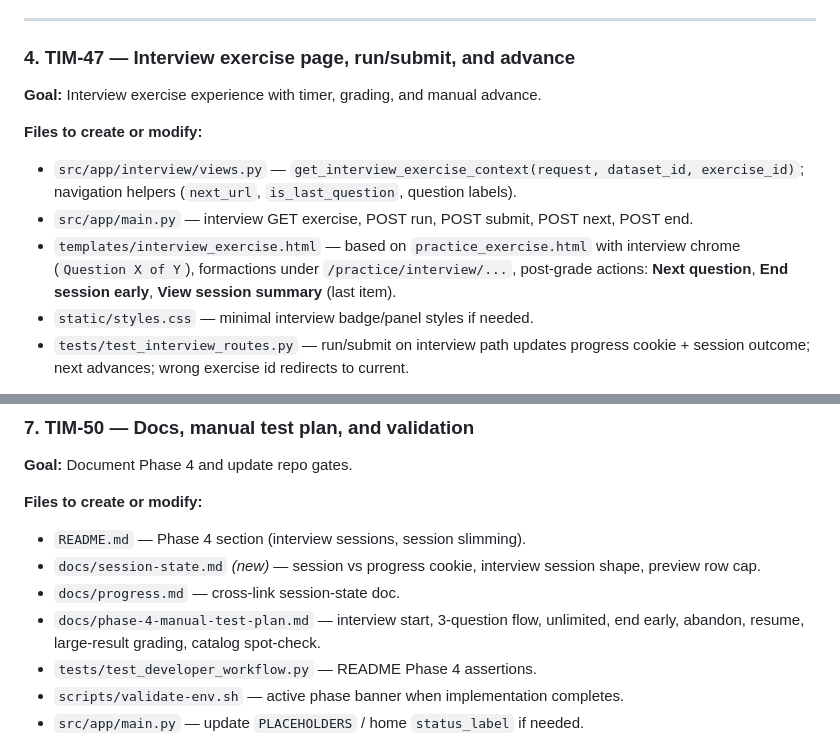
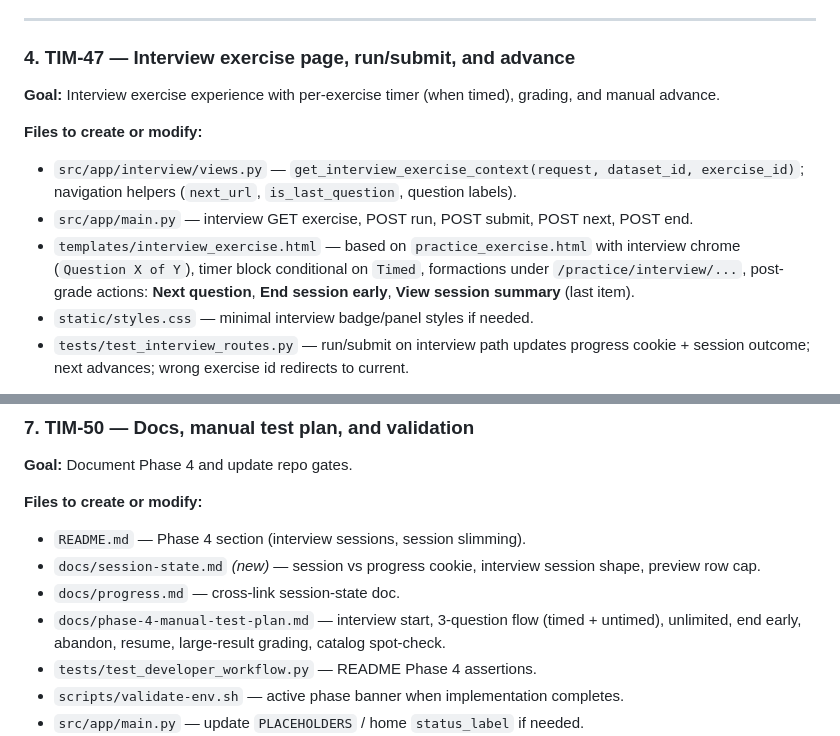
Before and after one commit to mikael-lh/sql-gym, a Markdown page: docs/phase-4-implementation-plan.md, 2 parts joined by grey strips. Drawn GitHub-style.

```diff
--- a/docs/phase-4-implementation-plan.md
+++ b/docs/phase-4-implementation-plan.md
@@ -124,13 +124,13 @@
 
 ### 4. TIM-47 — Interview exercise page, run/submit, and advance
 
-**Goal:** Interview exercise experience with timer, grading, and manual advance.
+**Goal:** Interview exercise experience with per-exercise timer (when timed), grading, and manual advance.
 
 **Files to create or modify:**
 
 - `src/app/interview/views.py` — `get_interview_exercise_context(request, dataset_id, exercise_id)`; navigation helpers (`next_url`, `is_last_question`, question labels).
 - `src/app/main.py` — interview GET exercise, POST run, POST submit, POST next, POST end.
-- `templates/interview_exercise.html` — based on `practice_exercise.html` with interview chrome (`Question X of Y`), formactions under `/practice/interview/...`, post-grade actions: **Next question**, **End session early**, **View session summary** (last item).
+- `templates/interview_exercise.html` — based on `practice_exercise.html` with interview chrome (`Question X of Y`), timer block conditional on `Timed`, formactions under `/practice/interview/...`, post-grade actions: **Next question**, **End session early**, **View session summary** (last item).
 - `static/styles.css` — minimal interview badge/panel styles if needed.
 - `tests/test_interview_routes.py` — run/submit on interview path updates progress cookie + session outcome; next advances; wrong exercise id redirects to current.
 
@@ -208,7 +208,7 @@
 - `README.md` — Phase 4 section (interview sessions, session slimming).
 - `docs/session-state.md` _(new)_ — session vs progress cookie, interview session shape, preview row cap.
 - `docs/progress.md` — cross-link session-state doc.
-- `docs/phase-4-manual-test-plan.md` — interview start, 3-question flow, unlimited, end early, abandon, resume, large-result grading, catalog spot-check.
+- `docs/phase-4-manual-test-plan.md` — interview start, 3-question flow (timed + untimed), unlimited, end early, abandon, resume, large-result grading, catalog spot-check.
 - `tests/test_developer_workflow.py` — README Phase 4 assertions.
 - `scripts/validate-env.sh` — active phase banner when implementation completes.
 - `src/app/main.py` — update `PLACEHOLDERS` / home `status_label` if needed.
```
Also changed, not shown: other parts of docs/phase-4-implementation-plan.md (+8 -8 lines), prd/phase-4-interview-sessions-and-polish.md (+27 -26 lines).
